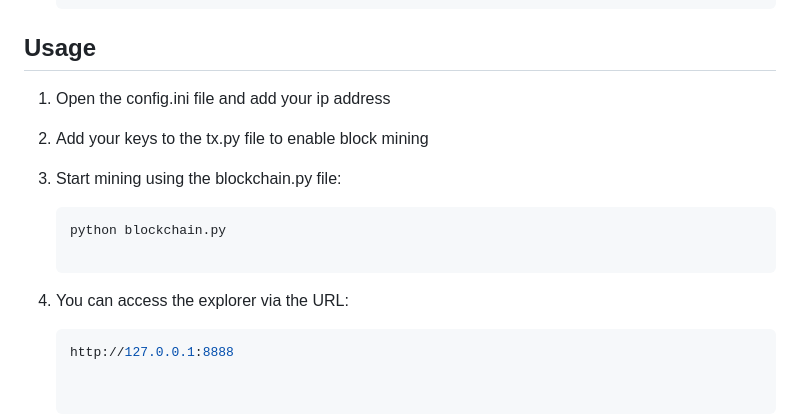
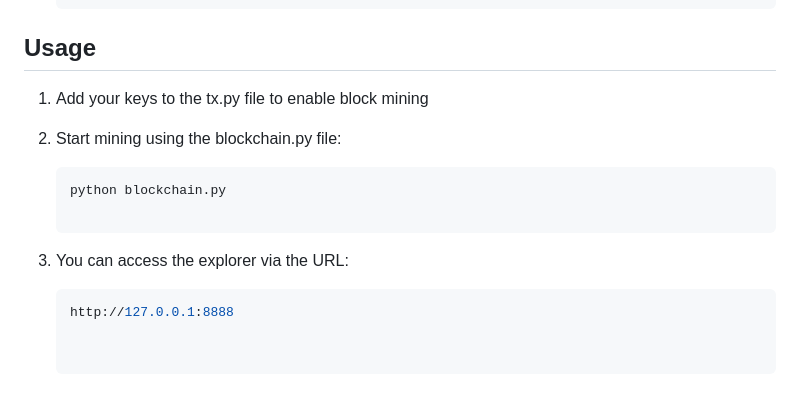
Before and after one commit to 0xnohan/Kernel, a Markdown page: README.md, the part around the change. Drawn GitHub-style; blank space fills up the shorter version.

````diff
--- a/README.md
+++ b/README.md
@@ -75,15 +75,13 @@ Before getting started, ensure you have the following installed:
 
 ## Usage
 
- 1. Open the config.ini file and add your ip address
+ 1. Add your keys to the tx.py file to enable block mining
 
- 2. Add your keys to the tx.py file to enable block mining
-
- 3. Start mining using the blockchain.py file:
+ 2. Start mining using the blockchain.py file:
     ```bash
     python blockchain.py
 
- 4. You can access the explorer via the URL:
+ 3. You can access the explorer via the URL:
     ```bash
     http://127.0.0.1:8888
 
````
